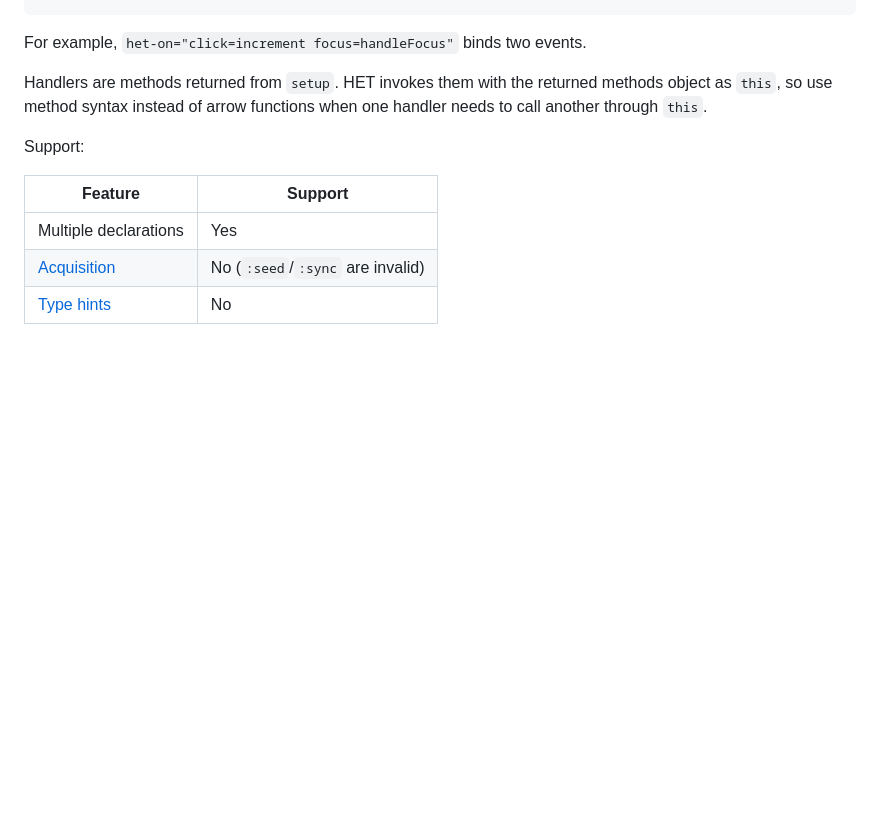
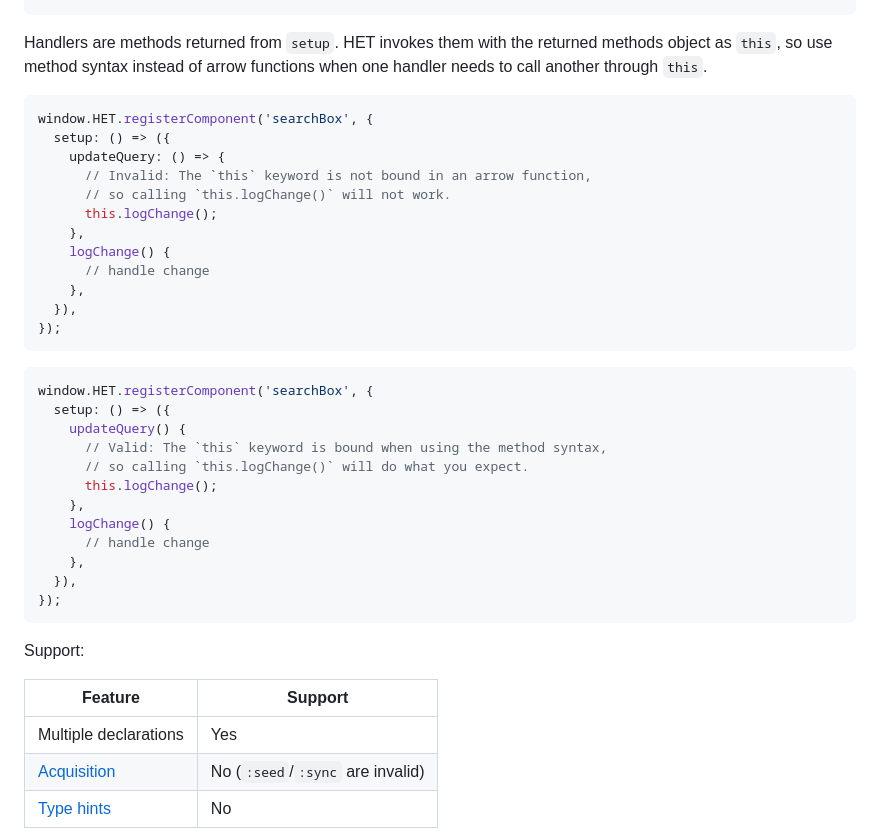
Before and after one commit to iantonge/html-enhancement-toolkit, a Markdown page: README.md, the part around the change. Drawn GitHub-style; blank space fills up the shorter version.

Commit message:
README: clarify het-on method context

````diff
--- a/README.md
+++ b/README.md
@@ -417,9 +417,37 @@ window.HET.registerComponent('counter', {
 });
 ```
 
-For example, `het-on="click=increment focus=handleFocus"` binds two events.
+Handlers are methods returned from `setup`. HET invokes them with the returned methods object as `this`, so use method syntax instead of arrow functions when one handler needs to call another through `this`.
 
-Handlers are methods returned from `setup`. HET invokes them with the returned methods object as `this`, so use method syntax instead of arrow functions when one handler needs to call another through `this`.
+```js
+window.HET.registerComponent('searchBox', {
+  setup: () => ({
+    updateQuery: () => {
+      // Invalid: The `this` keyword is not bound in an arrow function,
+      // so calling `this.logChange()` will not work.
+      this.logChange();
+    },
+    logChange() {
+      // handle change
+    },
+  }),
+});
+```
+
+```js
+window.HET.registerComponent('searchBox', {
+  setup: () => ({
+    updateQuery() {
+      // Valid: The `this` keyword is bound when using the method syntax,
+      // so calling `this.logChange()` will do what you expect.
+      this.logChange();
+    },
+    logChange() {
+      // handle change
+    },
+  }),
+});
+```
 
 Support:
 
````
